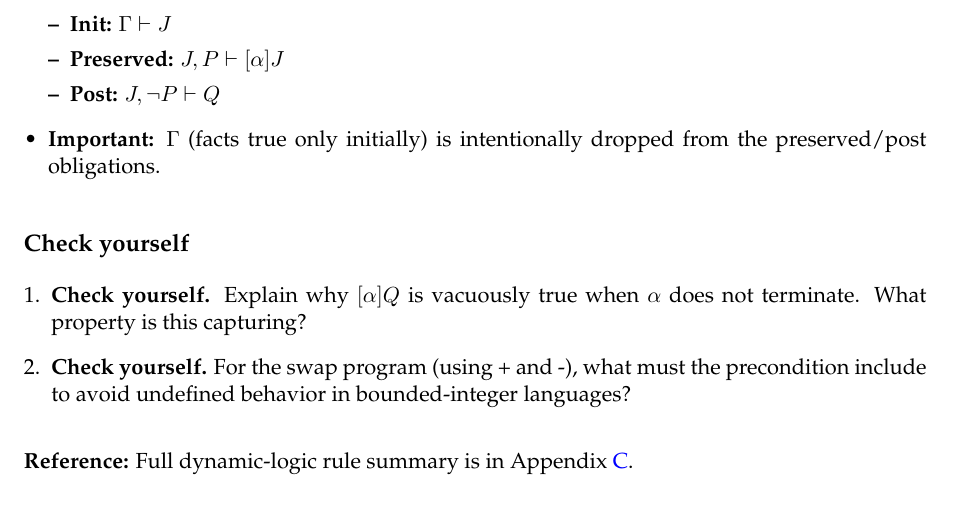
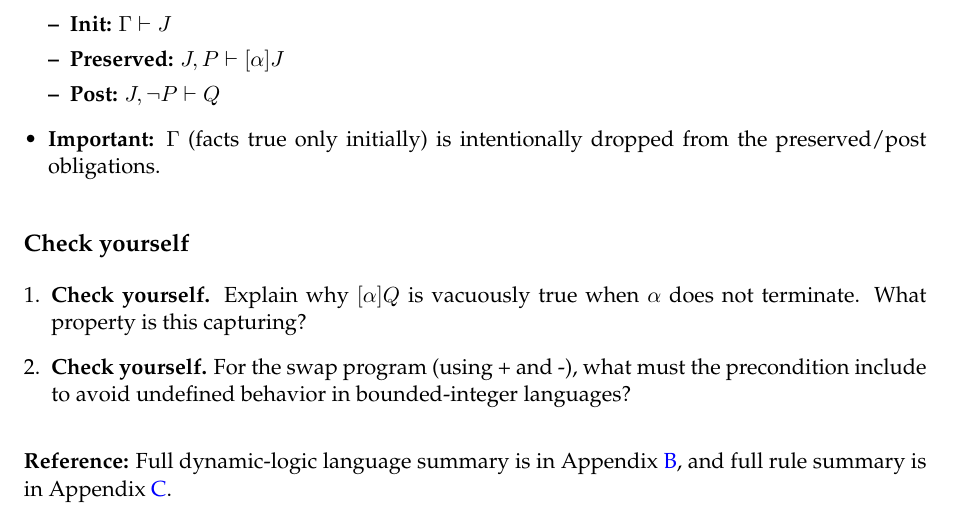
Before and after one commit to Mohamed-Waiel-Shikfa/15316-Notes, a LaTeX document (main.tex): part of page 5 of 8, cut so that both start at the same text. Compiled offline with pdfLaTeX.

Commit message:
minor changes to appendices reference for lecture 3

```diff
--- a/main.tex
+++ b/main.tex
@@ -168,7 +168,7 @@ referenced from the relevant lecture.
   \item \q{For the swap program (using + and -), what must the precondition include to avoid undefined behavior in bounded-integer languages?}
 \end{enumerate}
 
-\kw{Reference:} Full dynamic-logic rule summary is in Appendix~\ref{app:dl-rules}.
+\kw{Reference:} Full dynamic-logic language summary is in Appendix~\ref{app:dl-language}, and full rule summary is in Appendix~\ref{app:dl-rules}.
 
 \clearpage
 \section*{Lecture 4 (Jan 20, 2026): Semantics of Programs}
```
Also changed, not shown: main.pdf, main.tex (1 more changed lines).
